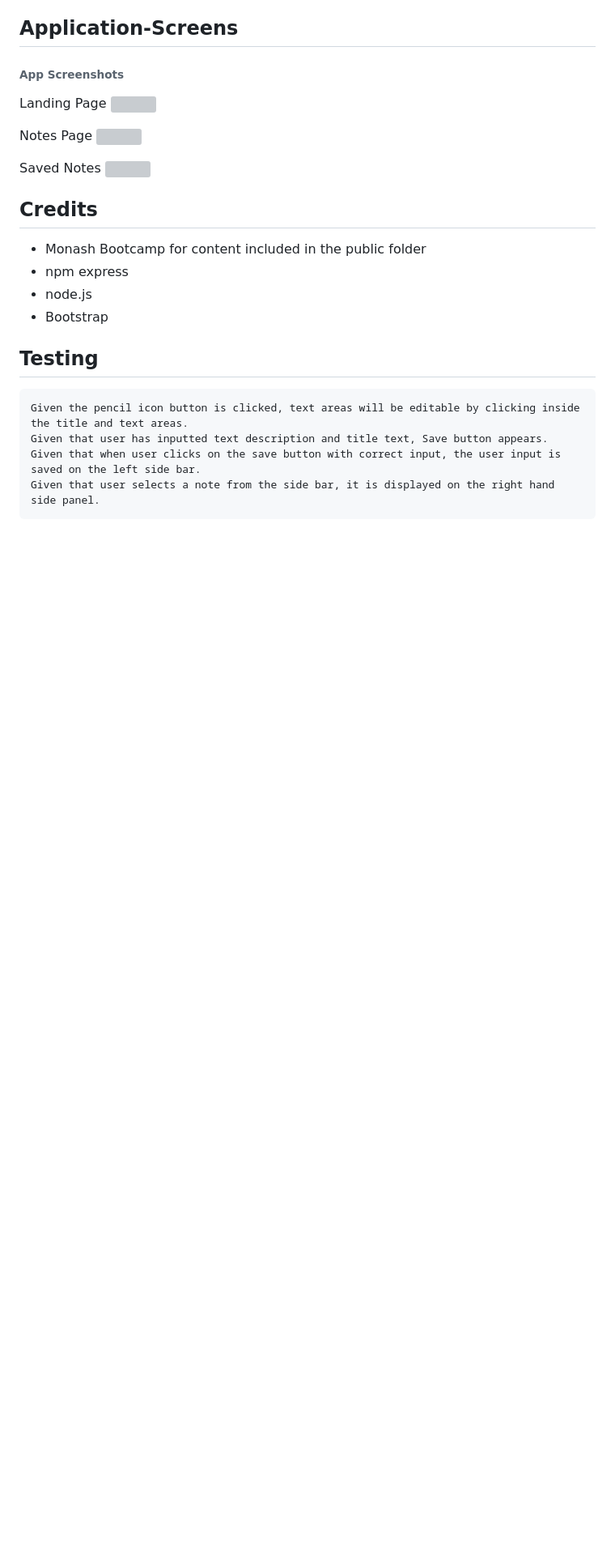
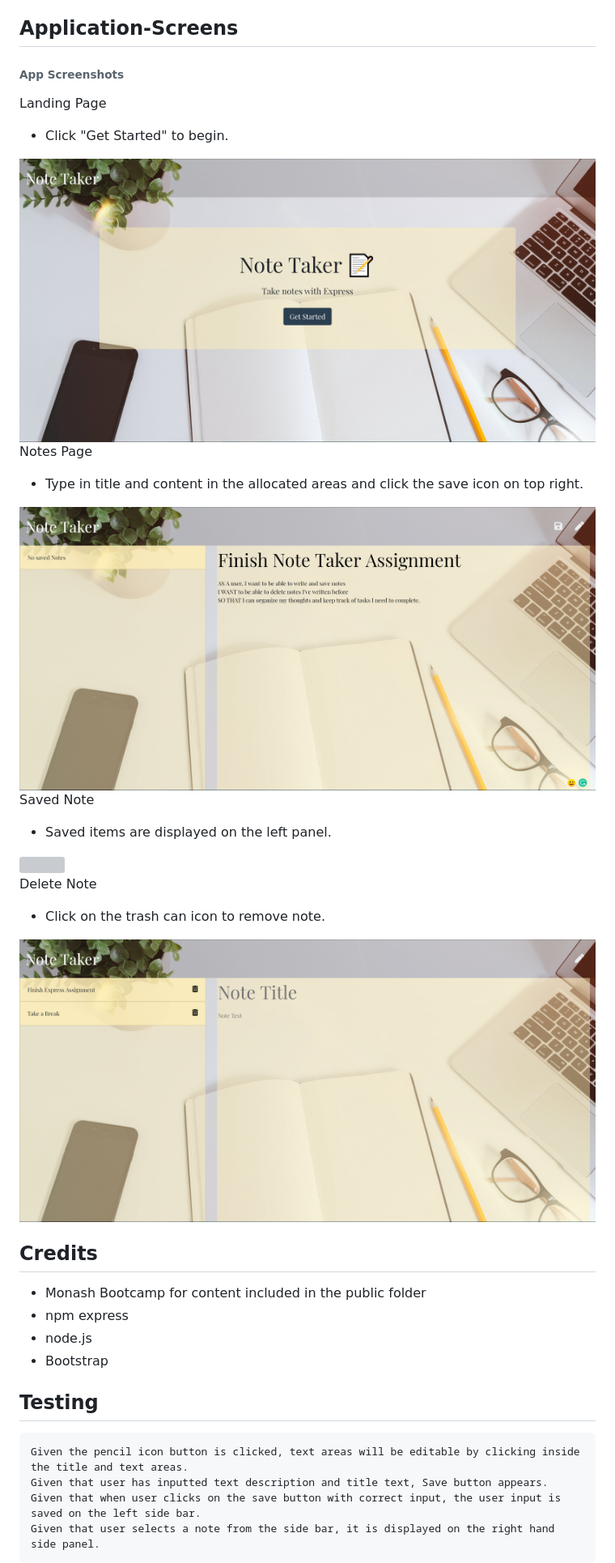
Before and after one commit to Suji-GitH/MBC-Note-Taker, a Markdown page: README.md, the part around the change. Shown: that part at 81% size. Rendered like a GitHub page; pictures changed too: public/assets/Screenshots/LandingPage.jpg (added), public/assets/Screenshots/deleteNotes.jpg (added), public/assets/Screenshots/noteInput.jpg (added); blank space fills up the shorter version; grey boxes are pictures that could not be loaded.

Commit message:
update readme and SS

```diff
--- a/README.md
+++ b/README.md
@@ -32,13 +32,20 @@ SO THAT I can organize my thoughts and keep track of tasks I need to complete
 ###### App Screenshots
 
 Landing Page
-<img src = "./assets/Screenshots/initiate.jpg">
+- Click "Get Started" to begin.
+<img src = "./public/assets/Screenshots/LandingPage.jpg">
 
 Notes Page
-<img src = "./assets/Screenshots/rolePrompts.jpg">
+- Type in title and content in the allocated areas and click the save icon on top right.
+<img src = "./public/assets/Screenshots/noteInput.jpg">
 
-Saved Notes
-<img src = "./assets/Screenshots/app.jpg">
+Saved Note
+- Saved items are displayed on the left panel.
+<img src = "./public/assets/Screenshots/saveNotes.jpg">
+
+Delete Note
+- Click on the trash can icon to remove note.
+<img src = "./public/assets/Screenshots/deleteNotes.jpg">
 
 ## Credits
 
```
Also changed, not shown: public/assets/Screenshots/savedNotes.jpg (added).
